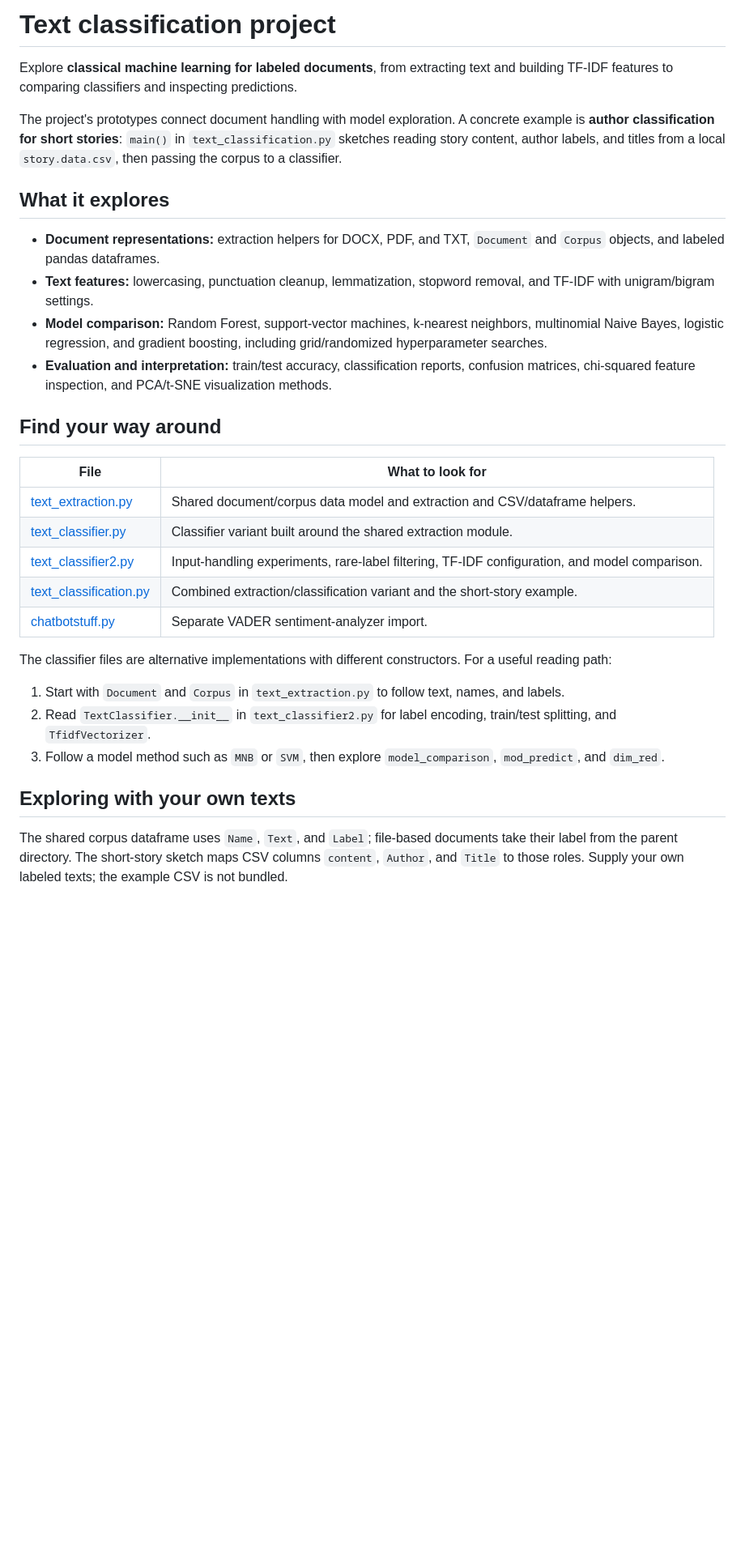
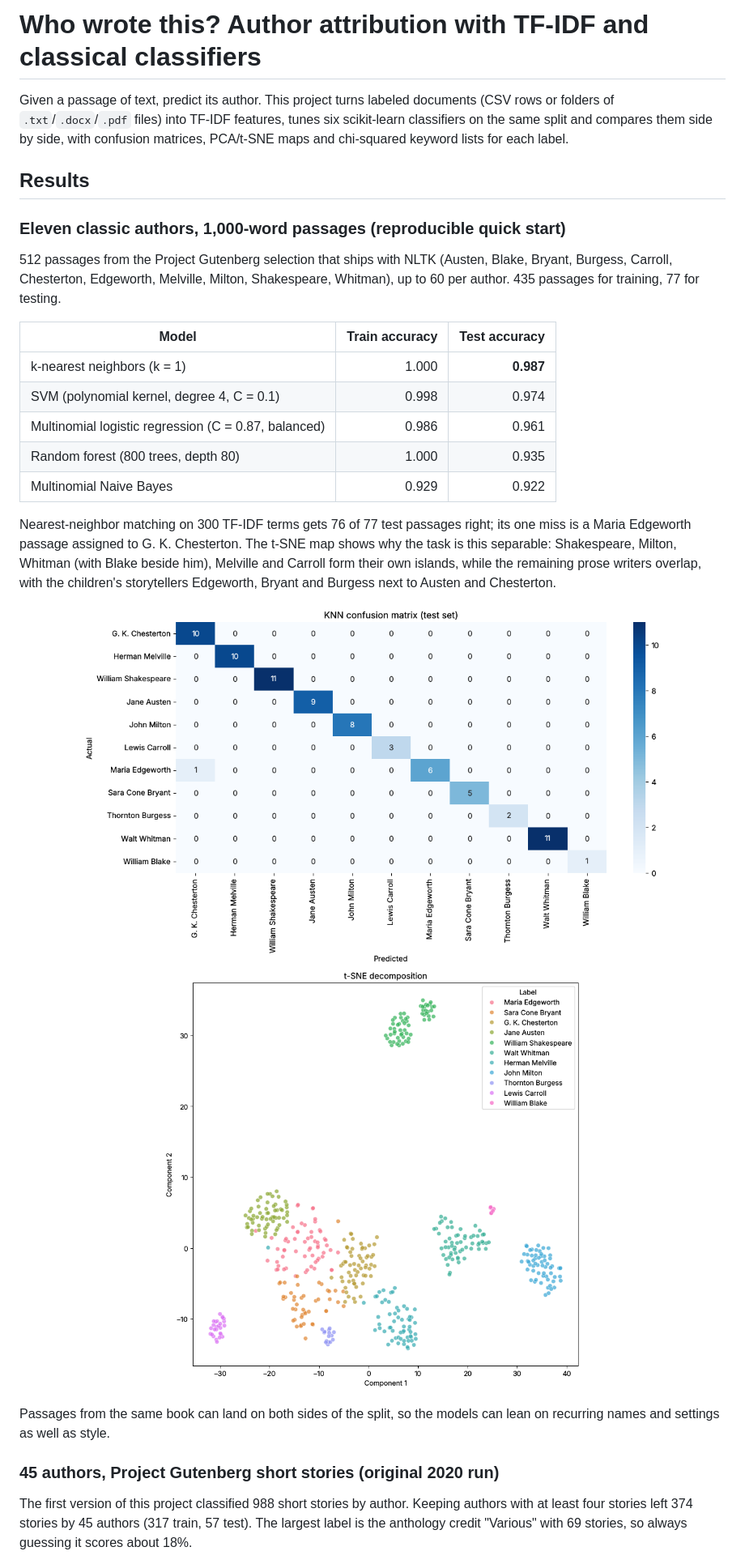
Before and after one commit to vvaynethomas/text_classification_project, a Markdown page: README.md, the part around one of its changes. Shown at 81% size. Rendered like a GitHub page; pictures changed too: docs/knn_confusion_matrix.png (added), docs/tsne_passages.png (added); blank space fills up the shorter version.

```diff
--- a/README.md
+++ b/README.md
@@ -1,33 +1,43 @@
-# Text classification project
+# Who wrote this? Author attribution with TF-IDF and classical classifiers
 
-Explore **classical machine learning for labeled documents**, from extracting text and building TF-IDF features to comparing classifiers and inspecting predictions.
+Given a passage of text, predict its author. This project turns labeled documents (CSV rows or
+folders of `.txt`/`.docx`/`.pdf` files) into TF-IDF features, tunes six scikit-learn classifiers
+on the same split and compares them side by side, with confusion matrices, PCA/t-SNE maps and
+chi-squared keyword lists for each label.
 
-The project's prototypes connect document handling with model exploration. A concrete example is **author classification for short stories**: `main()` in `text_classification.py` sketches reading story content, author labels, and titles from a local `story.data.csv`, then passing the corpus to a classifier.
+## Results
 
-## What it explores
+### Eleven classic authors, 1,000-word passages (reproducible quick start)
 
-- **Document representations:** extraction helpers for DOCX, PDF, and TXT, `Document` and `Corpus` objects, and labeled pandas dataframes.
-- **Text features:** lowercasing, punctuation cleanup, lemmatization, stopword removal, and TF-IDF with unigram/bigram settings.
-- **Model comparison:** Random Forest, support-vector machines, k-nearest neighbors, multinomial Naive Bayes, logistic regression, and gradient boosting, including grid/randomized hyperparameter searches.
-- **Evaluation and interpretation:** train/test accuracy, classification reports, confusion matrices, chi-squared feature inspection, and PCA/t-SNE visualization methods.
+512 passages from the Project Gutenberg selection that ships with NLTK (Austen, Blake, Bryant,
+Burgess, Carroll, Chesterton, Edgeworth, Melville, Milton, Shakespeare, Whitman), up to 60 per
+author. 435 passages for training, 77 for testing.
 
-## Find your way around
+| Model | Train accuracy | Test accuracy |
+| --- | ---: | ---: |
+| k-nearest neighbors (k = 1) | 1.000 | **0.987** |
+| SVM (polynomial kernel, degree 4, C = 0.1) | 0.998 | 0.974 |
+| Multinomial logistic regression (C = 0.87, balanced) | 0.986 | 0.961 |
+| Random forest (800 trees, depth 80) | 1.000 | 0.935 |
+| Multinomial Naive Bayes | 0.929 | 0.922 |
 
-| File | What to look for |
-| --- | --- |
-| [text_extraction.py](text_extraction.py) | Shared document/corpus data model and extraction and CSV/dataframe helpers. |
-| [text_classifier.py](text_classifier.py) | Classifier variant built around the shared extraction module. |
-| [text_classifier2.py](text_classifier2.py) | Input-handling experiments, rare-label filtering, TF-IDF configuration, and model comparison. |
-| [text_classification.py](text_classification.py) | Combined extraction/classification variant and the short-story example. |
-| [chatbotstuff.py](chatbotstuff.py) | Separate VADER sentiment-analyzer import. |
+Nearest-neighbor matching on 300 TF-IDF terms gets 76 of 77 test passages right; its one miss
+is a Maria Edgeworth passage assigned to G. K. Chesterton. The t-SNE map shows why the task is
+this separable: Shakespeare, Milton, Whitman (with Blake beside him), Melville and Carroll form
+their own islands, while the remaining prose writers overlap, with the children's storytellers
+Edgeworth, Bryant and Burgess next to Austen and Chesterton.
 
-The classifier files are alternative implementations with different constructors. For a useful reading path:
+<p align="center">
+  <img src="docs/knn_confusion_matrix.png" alt="KNN confusion matrix on the test passages" width="720"><br>
+  <img src="docs/tsne_passages.png" alt="t-SNE projection of TF-IDF vectors, coloured by author" width="520">
+</p>
 
-1. Start with `Document` and `Corpus` in `text_extraction.py` to follow text, names, and labels.
-2. Read `TextClassifier.__init__` in `text_classifier2.py` for label encoding, train/test splitting, and `TfidfVectorizer`.
-3. Follow a model method such as `MNB` or `SVM`, then explore `model_comparison`, `mod_predict`, and `dim_red`.
+Passages from the same book can land on both sides of the split, so the models can lean on
+recurring names and settings as well as style.
 
-## Exploring with your own texts
+### 45 authors, Project Gutenberg short stories (original 2020 run)
 
-The shared corpus dataframe uses `Name`, `Text`, and `Label`; file-based documents take their label from the parent directory. The short-story sketch maps CSV columns `content`, `Author`, and `Title` to those roles. Supply your own labeled texts; the example CSV is not bundled.
+The first version of this project classified 988 short stories by author. Keeping authors with
+at least four stories left 374 stories by 45 authors (317 train, 57 test). The largest label is
+the anthology credit "Various" with 69 stories, so always guessing it scores about 18%.
 
```
Also changed, not shown: other parts of README.md (+100 -3 lines).
